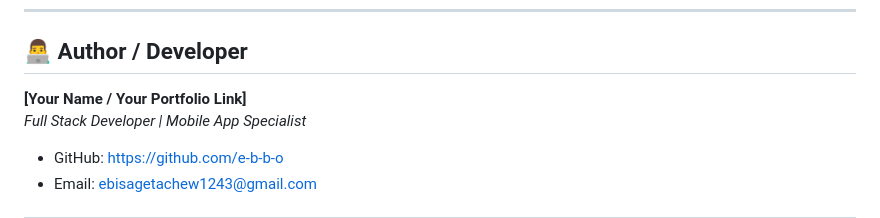
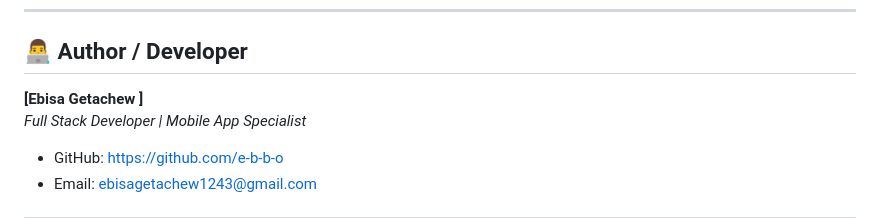
Before and after one commit to e-b-b-o/credit_app, a Markdown page: README.md, the part around the change. Drawn GitHub-style.

```diff
--- a/README.md
+++ b/README.md
@@ -194,7 +194,7 @@ Distributed under the MIT License. See `LICENSE` for more information.
 
 ## 👨‍💻 Author / Developer
 
-**[Your Name / Your Portfolio Link]**
+**[Ebisa Getachew ]**
 *Full Stack Developer | Mobile App Specialist*
 
 - GitHub: [https://github.com/e-b-b-o](https://github.com/e-b-b-o)
```
